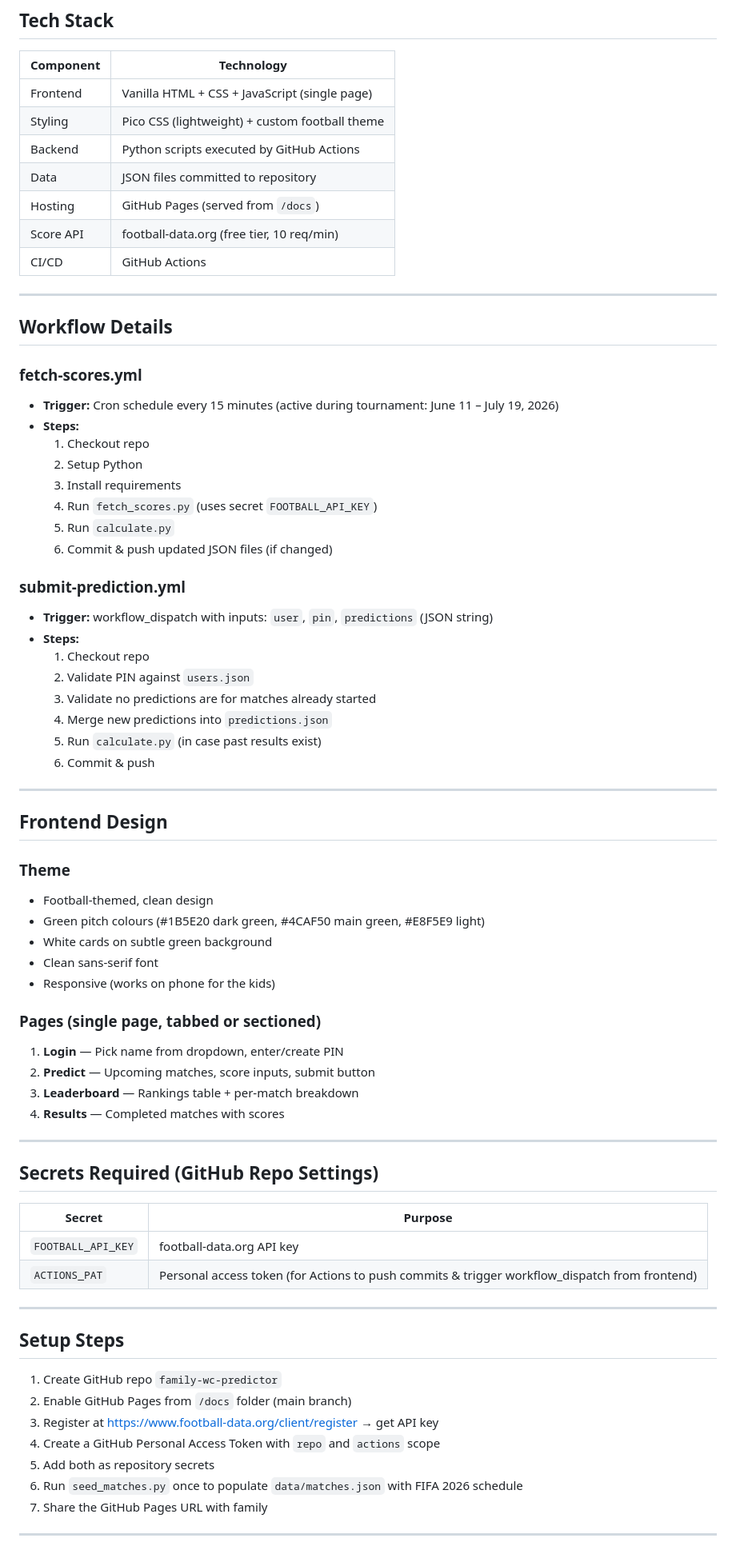
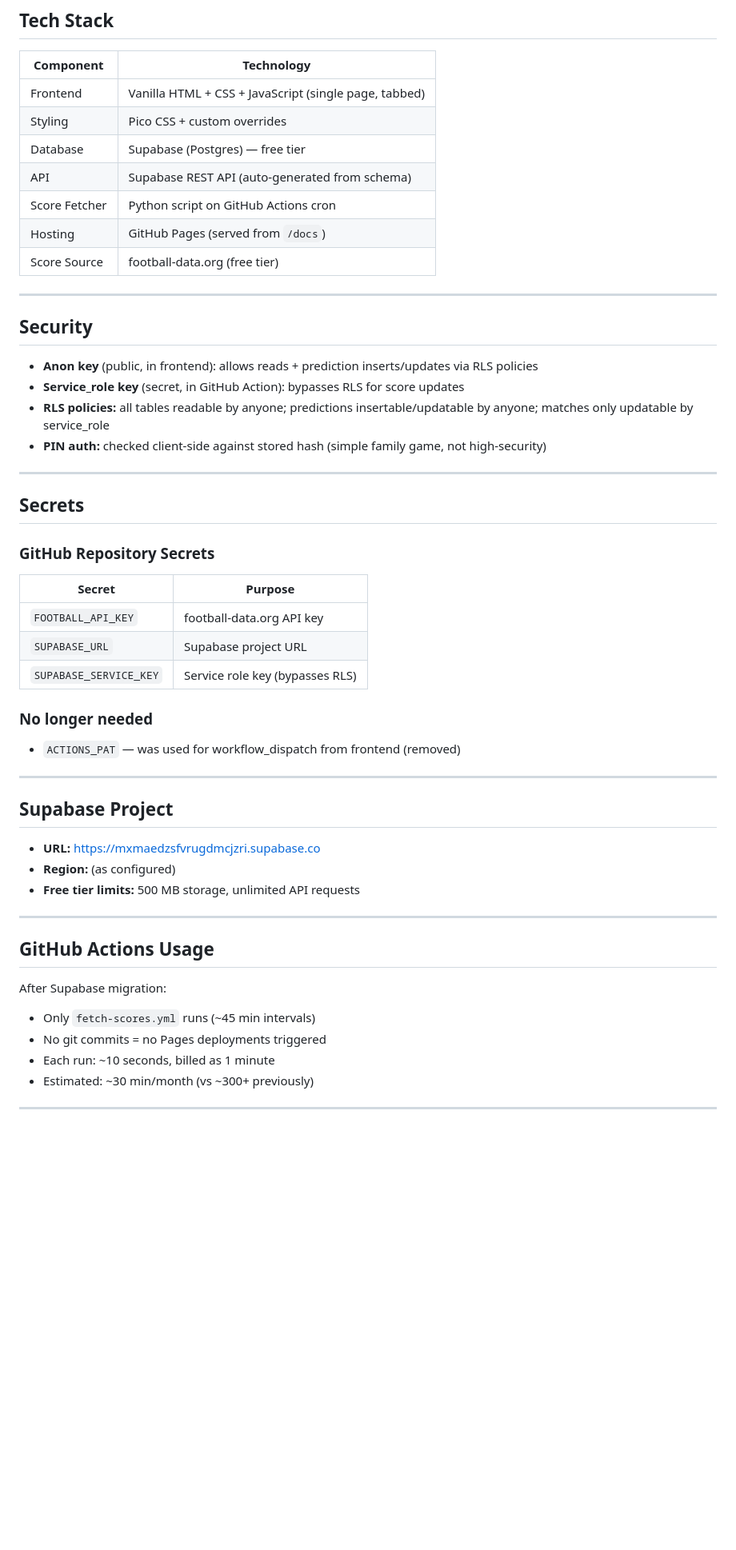
Before and after one commit to ImmanuelJoseph7/wc-prediction, a Markdown page: family-wc-predictor-spec.md, the part around one of its changes. Shown at 80% size. Rendered like a GitHub page; blank space fills up the shorter version.

Commit message:
Update spec to reflect Supabase architecture

```diff
--- a/family-wc-predictor-spec.md
+++ b/family-wc-predictor-spec.md
@@ -171,75 +112,54 @@ GitHub Repository: family-wc-predictor
 
 | Component | Technology |
 |-----------|-----------|
-| Frontend | Vanilla HTML + CSS + JavaScript (single page) |
-| Styling | Pico CSS (lightweight) + custom football theme |
-| Backend | Python scripts executed by GitHub Actions |
-| Data | JSON files committed to repository |
+| Frontend | Vanilla HTML + CSS + JavaScript (single page, tabbed) |
+| Styling | Pico CSS + custom overrides |
+| Database | Supabase (Postgres) — free tier |
+| API | Supabase REST API (auto-generated from schema) |
+| Score Fetcher | Python script on GitHub Actions cron |
 | Hosting | GitHub Pages (served from `/docs`) |
-| Score API | football-data.org (free tier, 10 req/min) |
-| CI/CD | GitHub Actions |
+| Score Source | football-data.org (free tier) |
 
 ---
 
-## Workflow Details
+## Security
 
-### fetch-scores.yml
-- **Trigger:** Cron schedule every 15 minutes (active during tournament: June 11 – July 19, 2026)
-- **Steps:**
-  1. Checkout repo
-  2. Setup Python
-  3. Install requirements
-  4. Run `fetch_scores.py` (uses secret `FOOTBALL_API_KEY`)
-  5. Run `calculate.py`
-  6. Commit & push updated JSON files (if changed)
-
-### submit-prediction.yml
-- **Trigger:** workflow_dispatch with inputs: `user`, `pin`, `predictions` (JSON string)
-- **Steps:**
-  1. Checkout repo
-  2. Validate PIN against `users.json`
-  3. Validate no predictions are for matches already started
-  4. Merge new predictions into `predictions.json`
-  5. Run `calculate.py` (in case past results exist)
-  6. Commit & push
+- **Anon key** (public, in frontend): allows reads + prediction inserts/updates via RLS policies
+- **Service_role key** (secret, in GitHub Action): bypasses RLS for score updates
+- **RLS policies:** all tables readable by anyone; predictions insertable/updatable by anyone; matches only updatable by service_role
+- **PIN auth:** checked client-side against stored hash (simple family game, not high-security)
 
 ---
 
-## Frontend Design
+## Secrets
 
-### Theme
-- Football-themed, clean design
-- Green pitch colours (#1B5E20 dark green, #4CAF50 main green, #E8F5E9 light)
-- White cards on subtle green background
-- Clean sans-serif font
-- Responsive (works on phone for the kids)
+### GitHub Repository Secrets
+| Secret | Purpose |
+|--------|---------|
+| `FOOTBALL_API_KEY` | football-data.org API key |
+| `SUPABASE_URL` | Supabase project URL |
+| `SUPABASE_SERVICE_KEY` | Service role key (bypasses RLS) |
 
-### Pages (single page, tabbed or sectioned)
-1. **Login** — Pick name from dropdown, enter/create PIN
-2. **Predict** — Upcoming matches, score inputs, submit button
-3. **Leaderboard** — Rankings table + per-match breakdown
-4. **Results** — Completed matches with scores
+### No longer needed
+- `ACTIONS_PAT` — was used for workflow_dispatch from frontend (removed)
 
 ---
 
-## Secrets Required (GitHub Repo Settings)
+## Supabase Project
 
-| Secret | Purpose |
-|--------|---------|
-| `FOOTBALL_API_KEY` | football-data.org API key |
-| `ACTIONS_PAT` | Personal access token (for Actions to push commits & trigger workflow_dispatch from frontend) |
+- **URL:** https://mxmaedzsfvrugdmcjzri.supabase.co
+- **Region:** (as configured)
+- **Free tier limits:** 500 MB storage, unlimited API requests
 
 ---
 
-## Setup Steps
+## GitHub Actions Usage
 
-1. Create GitHub repo `family-wc-predictor`
-2. Enable GitHub Pages from `/docs` folder (main branch)
-3. Register at https://www.football-data.org/client/register → get API key
-4. Create a GitHub Personal Access Token with `repo` and `actions` scope
-5. Add both as repository secrets
-6. Run `seed_matches.py` once to populate `data/matches.json` with FIFA 2026 schedule
-7. Share the GitHub Pages URL with family
+After Supabase migration:
+- Only `fetch-scores.yml` runs (~45 min intervals)
+- No git commits = no Pages deployments triggered
+- Each run: ~10 seconds, billed as 1 minute
+- Estimated: ~30 min/month (vs ~300+ previously)
 
 ---
 
```
Also changed, not shown: other parts of family-wc-predictor-spec.md (+74 -131 lines).
